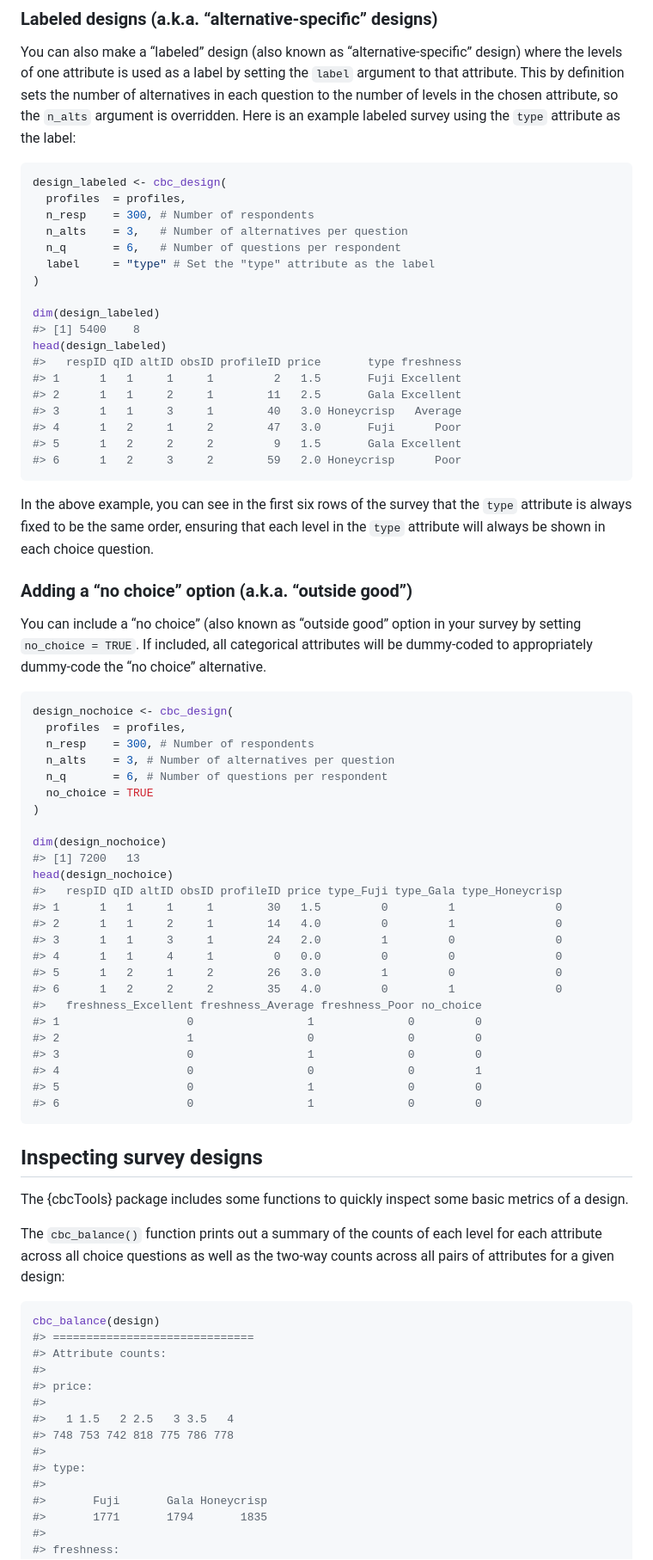
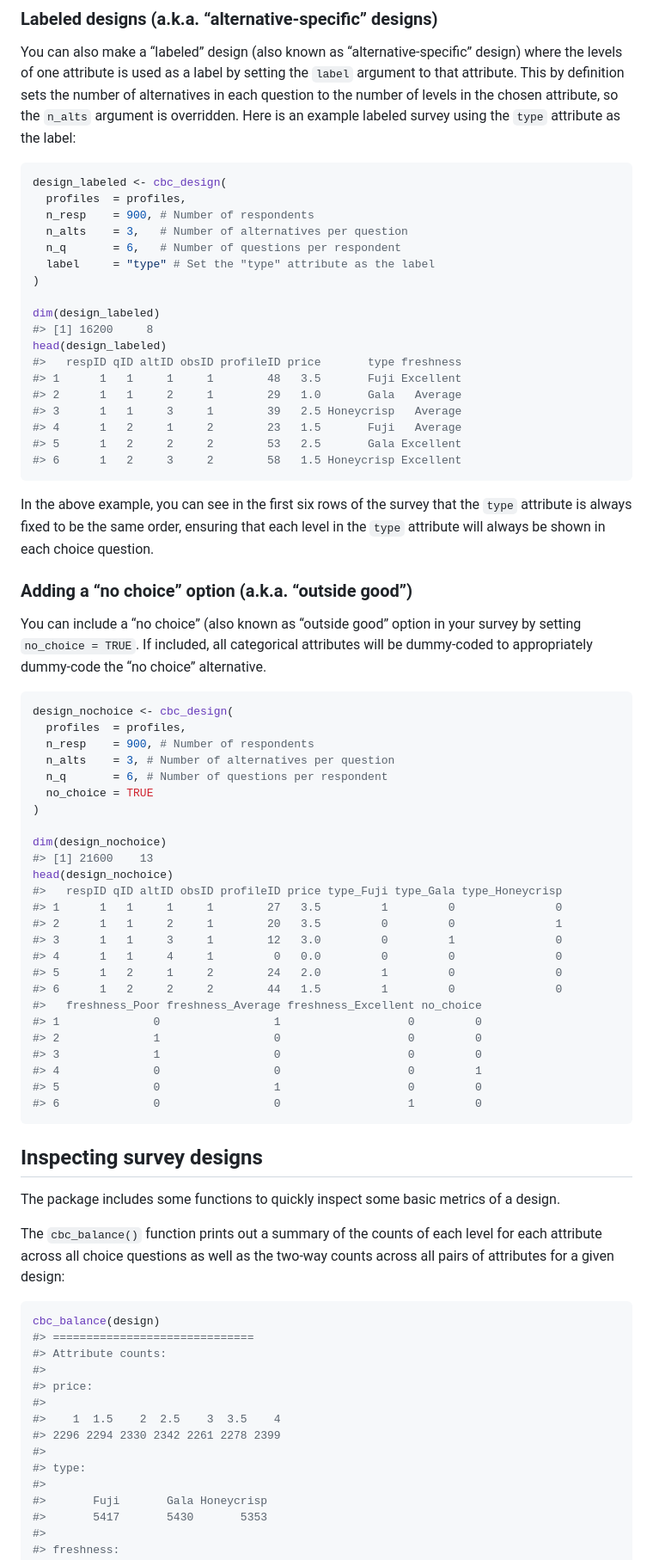
Before and after one commit to jhelvy/cbcTools, a Markdown page: README.md, the part around one of its changes. Shown at 86% size. Rendered like a GitHub page.

````diff
--- a/README.md
+++ b/README.md
@@ -185,22 +181,22 @@ as the label:
 ``` r
 design_labeled <- cbc_design(
   profiles  = profiles,
-  n_resp    = 300, # Number of respondents
+  n_resp    = 900, # Number of respondents
   n_alts    = 3,   # Number of alternatives per question
   n_q       = 6,   # Number of questions per respondent
   label     = "type" # Set the "type" attribute as the label
 )
 
 dim(design_labeled)
-#> [1] 5400    8
+#> [1] 16200     8
 head(design_labeled)
 #>   respID qID altID obsID profileID price       type freshness
-#> 1      1   1     1     1         2   1.5       Fuji Excellent
-#> 2      1   1     2     1        11   2.5       Gala Excellent
-#> 3      1   1     3     1        40   3.0 Honeycrisp   Average
-#> 4      1   2     1     2        47   3.0       Fuji      Poor
-#> 5      1   2     2     2         9   1.5       Gala Excellent
-#> 6      1   2     3     2        59   2.0 Honeycrisp      Poor
+#> 1      1   1     1     1        48   3.5       Fuji Excellent
+#> 2      1   1     2     1        29   1.0       Gala   Average
+#> 3      1   1     3     1        39   2.5 Honeycrisp   Average
+#> 4      1   2     1     2        23   1.5       Fuji   Average
+#> 5      1   2     2     2        53   2.5       Gala Excellent
+#> 6      1   2     3     2        58   1.5 Honeycrisp Excellent
 ```
 
 In the above example, you can see in the first six rows of the survey
@@ -218,35 +214,35 @@ choice” alternative.
 ``` r
 design_nochoice <- cbc_design(
   profiles  = profiles,
-  n_resp    = 300, # Number of respondents
+  n_resp    = 900, # Number of respondents
   n_alts    = 3, # Number of alternatives per question
   n_q       = 6, # Number of questions per respondent
   no_choice = TRUE
 )
 
 dim(design_nochoice)
-#> [1] 7200   13
+#> [1] 21600    13
 head(design_nochoice)
 #>   respID qID altID obsID profileID price type_Fuji type_Gala type_Honeycrisp
-#> 1      1   1     1     1        30   1.5         0         1               0
-#> 2      1   1     2     1        14   4.0         0         1               0
-#> 3      1   1     3     1        24   2.0         1         0               0
+#> 1      1   1     1     1        27   3.5         1         0               0
+#> 2      1   1     2     1        20   3.5         0         0               1
+#> 3      1   1     3     1        12   3.0         0         1               0
 #> 4      1   1     4     1         0   0.0         0         0               0
-#> 5      1   2     1     2        26   3.0         1         0               0
-#> 6      1   2     2     2        35   4.0         0         1               0
-#>   freshness_Excellent freshness_Average freshness_Poor no_choice
-#> 1                   0                 1              0         0
-#> 2                   1                 0              0         0
-#> 3                   0                 1              0         0
-#> 4                   0                 0              0         1
-#> 5                   0                 1              0         0
-#> 6                   0                 1              0         0
+#> 5      1   2     1     2        24   2.0         1         0               0
+#> 6      1   2     2     2        44   1.5         1         0               0
+#>   freshness_Poor freshness_Average freshness_Excellent no_choice
+#> 1              0                 1                   0         0
+#> 2              1                 0                   0         0
+#> 3              1                 0                   0         0
+#> 4              0                 0                   0         1
+#> 5              0                 1                   0         0
+#> 6              0                 0                   1         0
 ```
 
 ## Inspecting survey designs
 
-The {cbcTools} package includes some functions to quickly inspect some
-basic metrics of a design.
+The package includes some functions to quickly inspect some basic
+metrics of a design.
 
 The `cbc_balance()` function prints out a summary of the counts of each
 level for each attribute across all choice questions as well as the
@@ -259,13 +255,13 @@ cbc_balance(design)
 #>
 #> price:
 #>
-#>   1 1.5   2 2.5   3 3.5   4
-#> 748 753 742 818 775 786 778
+#>    1  1.5    2  2.5    3  3.5    4
+#> 2296 2294 2330 2342 2261 2278 2399
 #>
 #> type:
 #>
 #>       Fuji       Gala Honeycrisp
-#>       1771       1794       1835
+#>       5417       5430       5353
 #>
 #> freshness:
 #>
````
Also changed, not shown: other parts of README.md (+182 -116 lines), man/figures/README-power-1.png (added), man/figures/README-unnamed-chunk-16-1.png (deleted), man/figures/README-unnamed-chunk-17-1.png (deleted), man/figures/README-unnamed-chunk-18-1.png (deleted), man/figures/README-unnamed-chunk-19-1.png (deleted), man/figures/program_diagram.png (renamed from man/figures/process.png), 2 other files.
